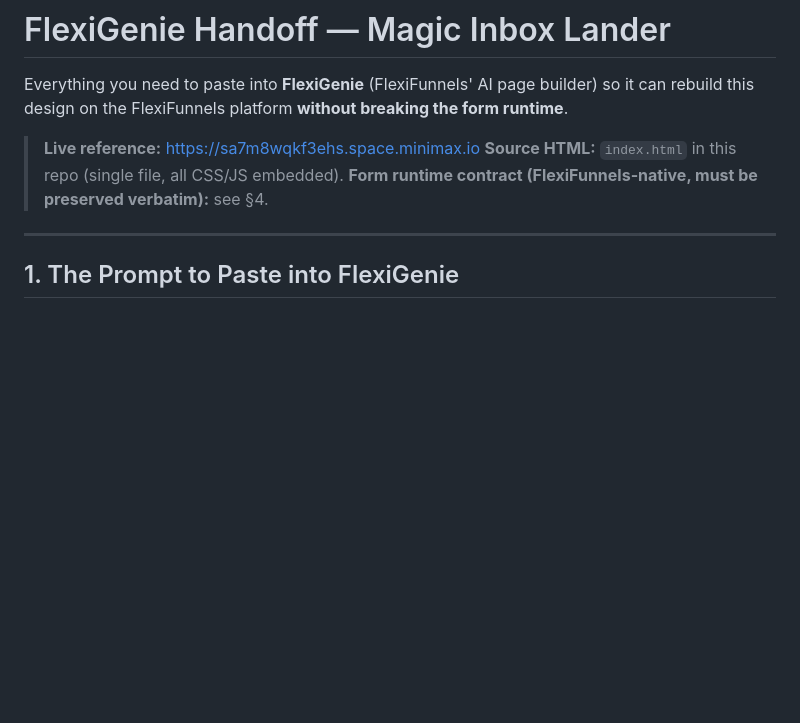
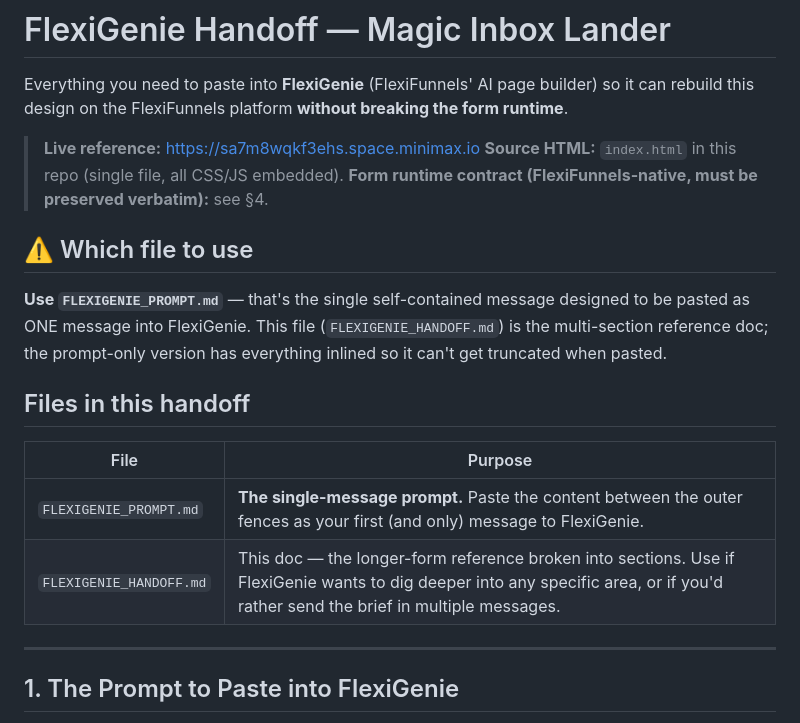
Before and after one commit to heynickquick/magic-inbox-lander, a Markdown page: FLEXIGENIE_HANDOFF.md, the part around the change. Drawn GitHub-style; blank space fills up the shorter version.

Commit message:
Add single-message FlexiGenie prompt to fix truncation issue

```diff
--- a/FLEXIGENIE_HANDOFF.md
+++ b/FLEXIGENIE_HANDOFF.md
@@ -5,6 +5,17 @@ Everything you need to paste into **FlexiGenie** (FlexiFunnels' AI page builder)
 > **Live reference:** https://sa7m8wqkf3ehs.space.minimax.io
 > **Source HTML:** `index.html` in this repo (single file, all CSS/JS embedded).
 > **Form runtime contract (FlexiFunnels-native, must be preserved verbatim):** see §4.
+
+## ⚠️ Which file to use
+
+**Use `FLEXIGENIE_PROMPT.md`** — that's the single self-contained message designed to be pasted as ONE message into FlexiGenie. This file (`FLEXIGENIE_HANDOFF.md`) is the multi-section reference doc; the prompt-only version has everything inlined so it can't get truncated when pasted.
+
+## Files in this handoff
+
+| File | Purpose |
+|---|---|
+| `FLEXIGENIE_PROMPT.md` | **The single-message prompt.** Paste the content between the outer fences as your first (and only) message to FlexiGenie. |
+| `FLEXIGENIE_HANDOFF.md` | This doc — the longer-form reference broken into sections. Use if FlexiGenie wants to dig deeper into any specific area, or if you'd rather send the brief in multiple messages. |
 
 ---
 
```
Also changed, not shown: FLEXIGENIE_PROMPT.md (added, +480 -0 lines).
